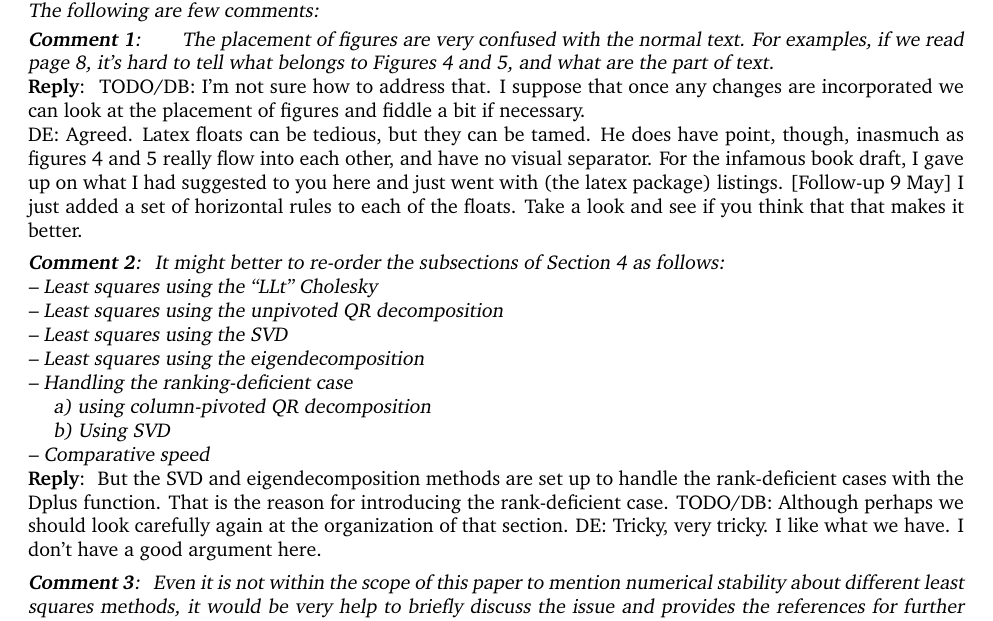
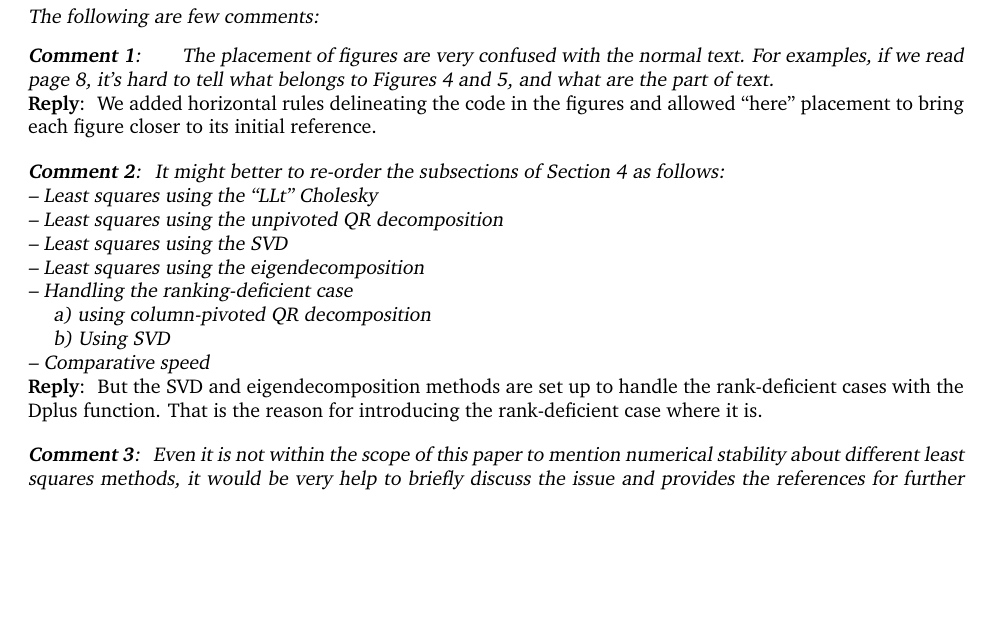
Before and after one commit to RcppCore/RcppEigen, a LaTeX document (vignettes/response-to-referees.tex): part of page 3 of 3, cut so that both start at the same text, the shorter picture padded with empty space. Compiled offline with pdfLaTeX.

Commit message:
Update responses to referee.

```diff
--- a/vignettes/response-to-referees.tex
+++ b/vignettes/response-to-referees.tex
@@ -244,16 +244,9 @@ the publication of the updated manuscript.
   Figures 4 and 5, and what are the part of text.
 }
 \reply{
-  TODO/DB: I'm not sure how to address that.  I suppose that once any
-  changes are incorporated we can look at the placement of figures
-  and fiddle a bit if necessary.
-  \newline
-  DE: Agreed.  Latex floats can be tedious, but they can be tamed.  He does
-  have point, though, inasmuch as figures 4 and 5 really flow into each
-  other, and have no visual separator. For the infamous book draft, I gave up
-  on what I had suggested to you here and just went with (the latex package)
-  listings.   [Follow-up 9 May] I just added a set of horizontal rules to each
-  of the floats.  Take a look and see if you think that that makes it better.
+  We added horizontal rules delineating the code in the figures and
+  allowed ``here'' placement to bring each figure closer to its
+  initial reference.
 }
 
 
@@ -271,13 +264,7 @@ the publication of the updated manuscript.
 \reply{
   But the SVD and eigendecomposition methods are set up to handle
   the rank-deficient cases with the Dplus function.  That is the
-  reason for introducing the rank-deficient case.
-  %
-  TODO/DB: Although perhaps
-  we should look carefully again at the organization of that section.
-  %
-  DE: Tricky, very tricky.  I like what we have. I don't have a good argument
-  here.
+  reason for introducing the rank-deficient case where it is.
 }
 
 \pointRaised{Comment 3}{
```
